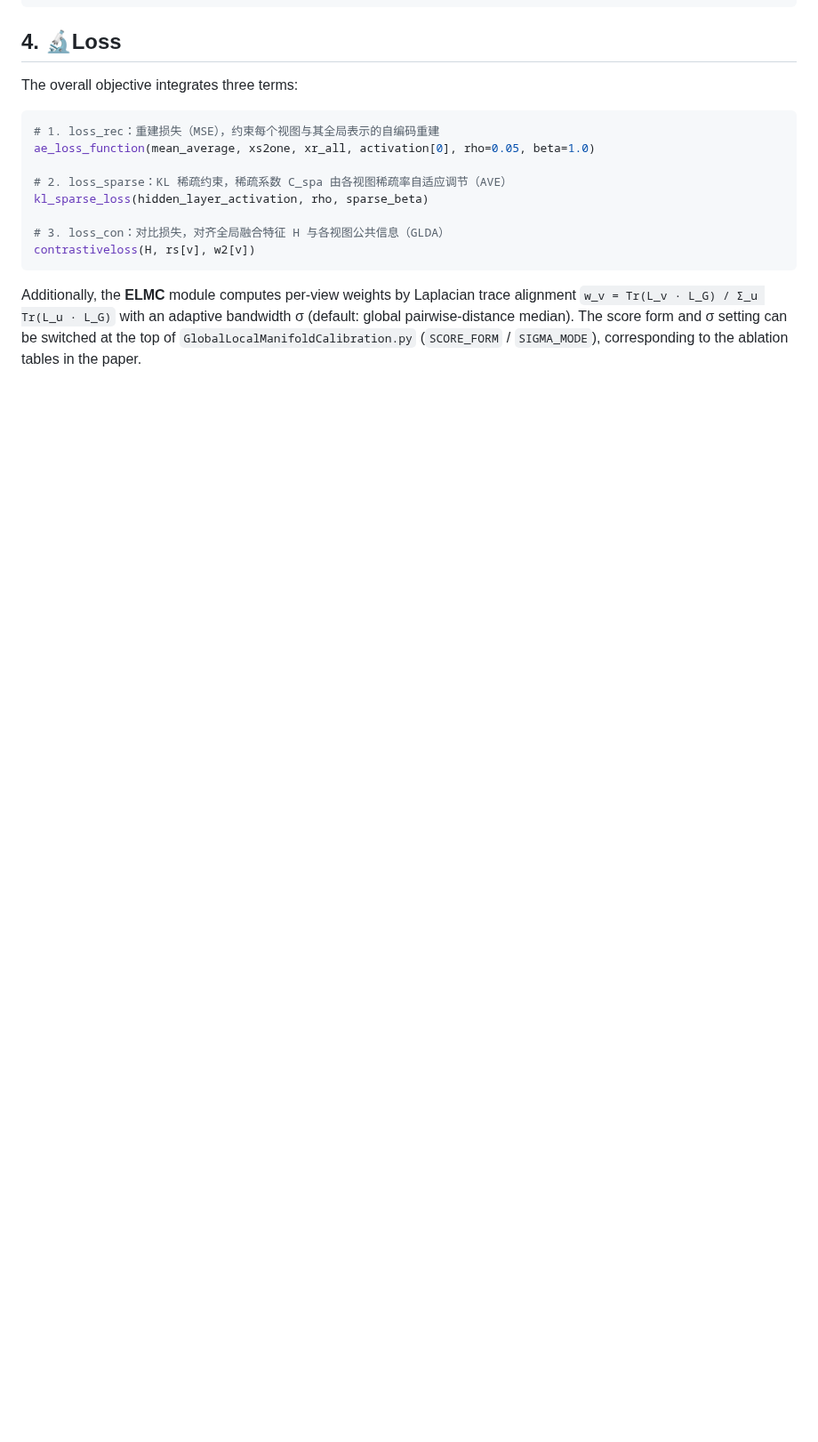
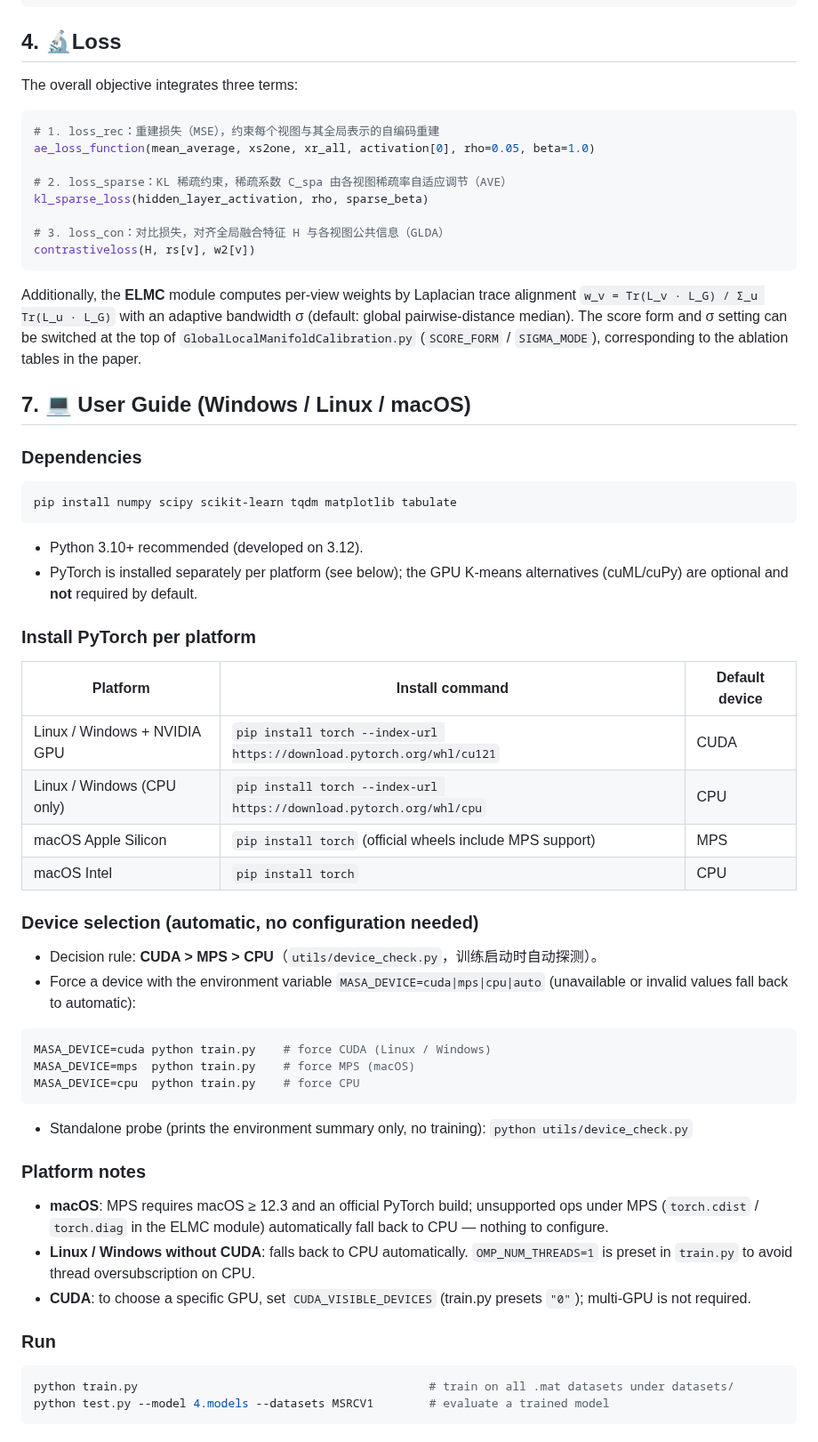
Before and after one commit to cleste-pome/MASA, a Markdown page: README.md, the part around one of its changes. Shown at 89% size. Rendered like a GitHub page; blank space fills up the shorter version.

Commit message:
Add cross-platform User Guide section with verified TOC anchors

````diff
--- a/README.md
+++ b/README.md
@@ -160,3 +161,49 @@ Additionally, the **ELMC** module computes per-view weights by Laplacian trace a
 pairwise-distance median). The score form and σ setting can be switched at the top of
 `GlobalLocalManifoldCalibration.py` (`SCORE_FORM` / `SIGMA_MODE`), corresponding to the
 ablation tables in the paper.
+
+## 7. 💻 User Guide (Windows / Linux / macOS)
+
+### Dependencies
+
+```shell
+pip install numpy scipy scikit-learn tqdm matplotlib tabulate
+```
+
+- Python 3.10+ recommended (developed on 3.12).
+- PyTorch is installed separately per platform (see below); the GPU K-means alternatives (cuML/cuPy) are optional and **not** required by default.
+
+### Install PyTorch per platform
+
+| Platform | Install command | Default device |
+|---|---|---|
+| Linux / Windows + NVIDIA GPU | `pip install torch --index-url https://download.pytorch.org/whl/cu121` | CUDA |
+| Linux / Windows (CPU only) | `pip install torch --index-url https://download.pytorch.org/whl/cpu` | CPU |
+| macOS Apple Silicon | `pip install torch` (official wheels include MPS support) | MPS |
+| macOS Intel | `pip install torch` | CPU |
+
+### Device selection (automatic, no configuration needed)
+
+- Decision rule: **CUDA > MPS > CPU**（`utils/device_check.py`，训练启动时自动探测）。
+- Force a device with the environment variable `MASA_DEVICE=cuda|mps|cpu|auto` (unavailable or invalid values fall back to automatic):
+
+```shell
+MASA_DEVICE=cuda python train.py    # force CUDA (Linux / Windows)
+MASA_DEVICE=mps  python train.py    # force MPS (macOS)
+MASA_DEVICE=cpu  python train.py    # force CPU
+```
+
+- Standalone probe (prints the environment summary only, no training): `python utils/device_check.py`
+
+### Platform notes
+
+- **macOS**: MPS requires macOS ≥ 12.3 and an official PyTorch build; unsupported ops under MPS (`torch.cdist` / `torch.diag` in the ELMC module) automatically fall back to CPU — nothing to configure.
+- **Linux / Windows without CUDA**: falls back to CPU automatically. `OMP_NUM_THREADS=1` is preset in `train.py` to avoid thread oversubscription on CPU.
+- **CUDA**: to choose a specific GPU, set `CUDA_VISIBLE_DEVICES` (train.py presets `"0"`); multi-GPU is not required.
+
+### Run
+
+```shell
+python train.py                                          # train on all .mat datasets under datasets/
+python test.py --model 4.models --datasets MSRCV1        # evaluate a trained model
+```
````
Also changed, not shown: other parts of README.md (+1 -0 lines).
